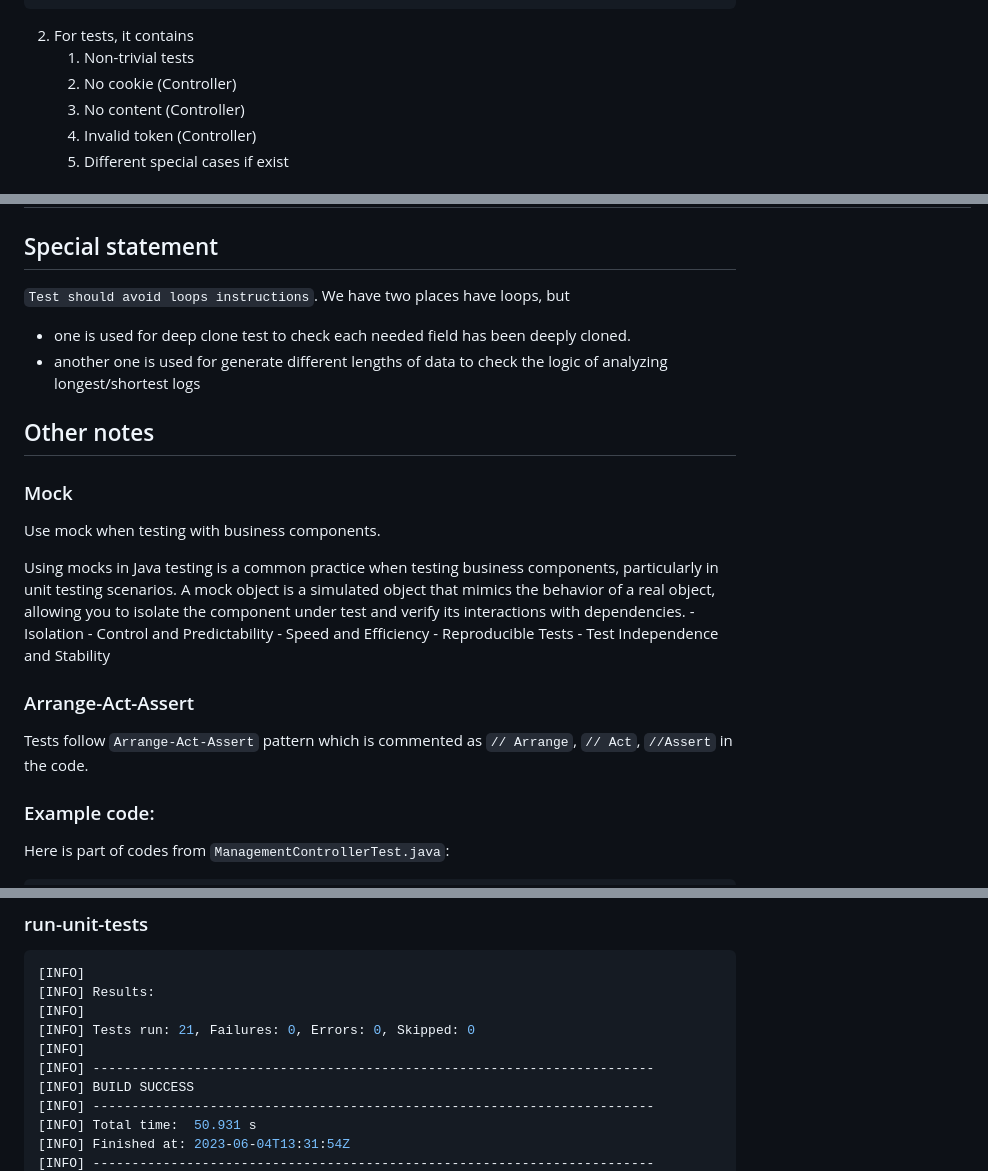
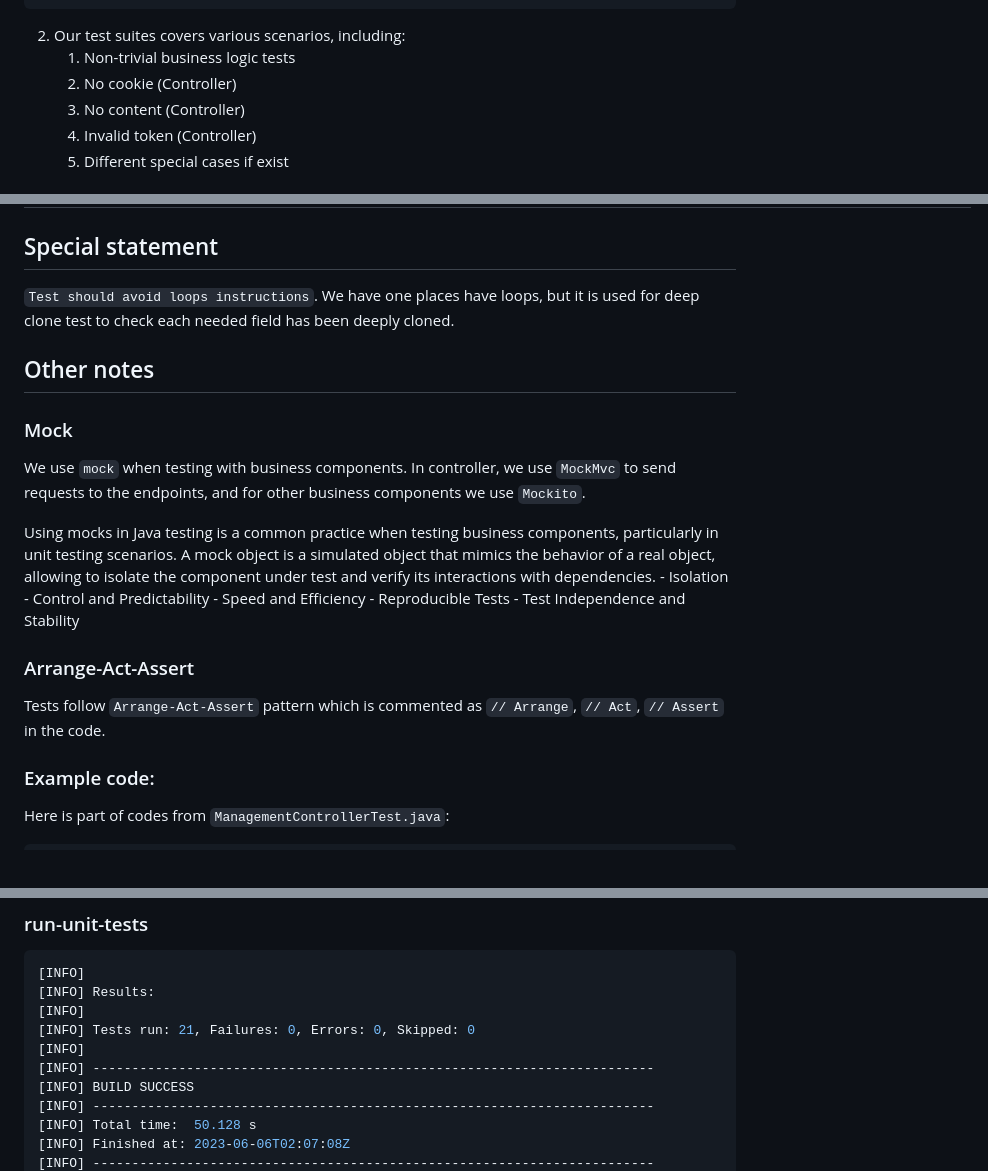
Before and after one commit to DuGuYifei/SSO, a Markdown page: documents/Lab9-Report.md, 3 parts joined by grey strips. Drawn GitHub-style.

````diff
--- a/documents/Lab9-Report.md
+++ b/documents/Lab9-Report.md
@@ -27,8 +27,8 @@ test-javadoc:
         - validate-project
 ```
 
-2. For tests, it contains
-    1. Non-trivial tests
+2. Our test suites covers various scenarios, including:
+    1. Non-trivial business logic tests
     2. No cookie (Controller)
     3. No content (Controller)
     4. Invalid token (Controller)
@@ -130,16 +131,14 @@ test-javadoc:
 
 ## Special statement
 
-`Test should avoid loops instructions`. We have two places have loops, but
-- one is used for deep clone test to check each needed field has been deeply cloned.
-- another one is used for generate different lengths of data to check the logic of analyzing longest/shortest logs
+`Test should avoid loops instructions`. We have one places have loops, but it is used for deep clone test to check each needed field has been deeply cloned.
 
 ## Other notes
 
 ### Mock
-Use mock when testing with business components.
+We use `mock` when testing with business components. In controller, we use `MockMvc` to send requests to the endpoints, and for other business components we use `Mockito`.
 
-Using mocks in Java testing is a common practice when testing business components, particularly in unit testing scenarios. A mock object is a simulated object that mimics the behavior of a real object, allowing you to isolate the component under test and verify its interactions with dependencies.
+Using mocks in Java testing is a common practice when testing business components, particularly in unit testing scenarios. A mock object is a simulated object that mimics the behavior of a real object, allowing to isolate the component under test and verify its interactions with dependencies.
     - Isolation
     - Control and Predictability
     - Speed and Efficiency
@@ -147,7 +146,7 @@ Using mocks in Java testing is a common practice when testing business component
     - Test Independence and Stability
 
 ### Arrange-Act-Assert
-Tests follow `Arrange-Act-Assert` pattern which is commented as `// Arrange`, `// Act`, `//Assert` in the code.
+Tests follow `Arrange-Act-Assert` pattern which is commented as `// Arrange`, `// Act`, `// Assert` in the code.
 
 ### Example code:
 
@@ -309,6 +261,6 @@ section_end:1685885608:cleanup_file_variables
 [INFO] ------------------------------------------------------------------------
 [INFO] BUILD SUCCESS
 [INFO] ------------------------------------------------------------------------
-[INFO] Total time:  50.931 s
-[INFO] Finished at: 2023-06-04T13:31:54Z
+[INFO] Total time:  50.128 s
+[INFO] Finished at: 2023-06-06T02:07:08Z
 [INFO] ------------------------------------------------------------------------
````
Also changed, not shown: other parts of documents/Lab9-Report.md (+21 -67 lines), documents/Lab7-Report.md (+1 -1 lines).
